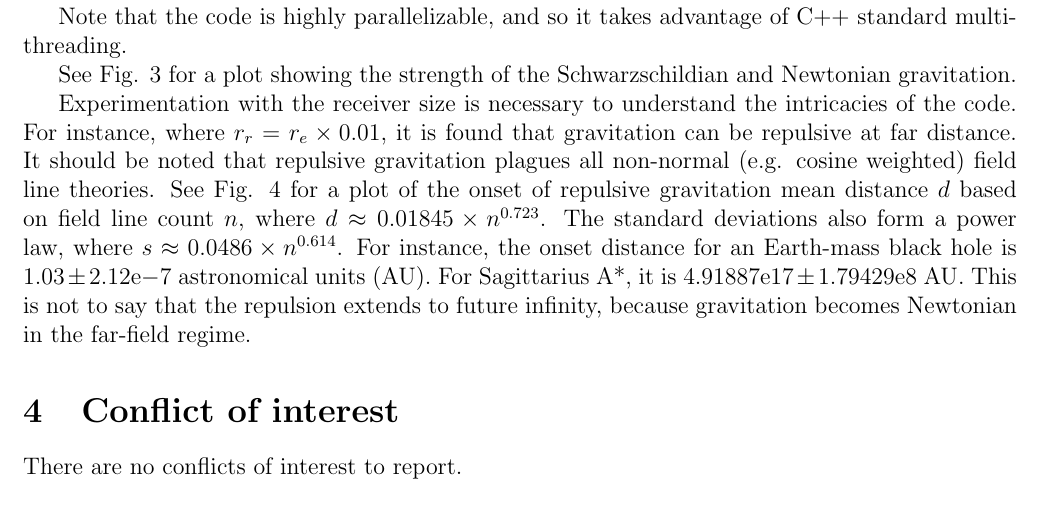
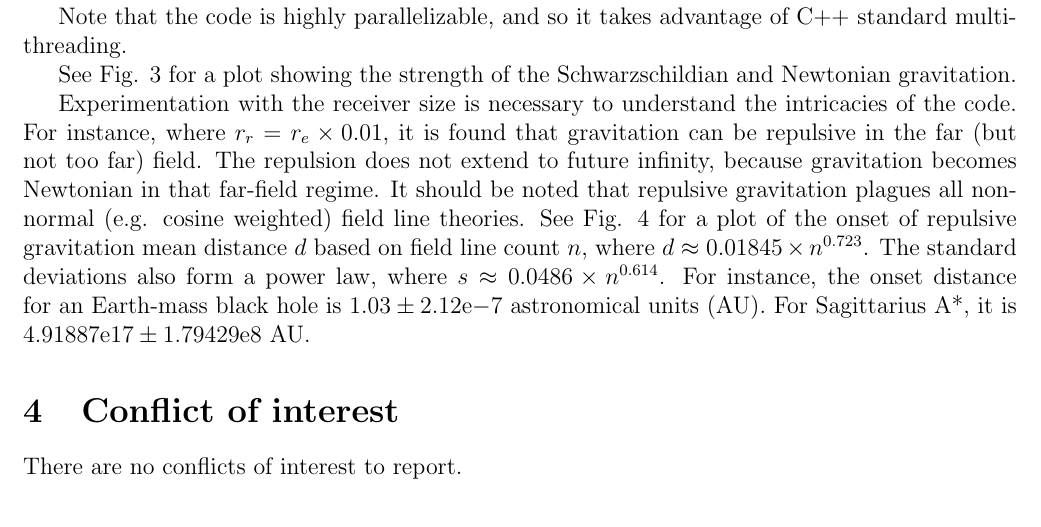
Before and after one commit to sjhalayka/papers, a LaTeX paper (up_close_newtonian/bezier_escape.tex): part of page 4 of 6, cut so that both start at the same text. Compiled offline with pdfLaTeX.

Commit message:
Add files via upload

```diff
--- a/up_close_newtonian/bezier_escape.tex
+++ b/up_close_newtonian/bezier_escape.tex
@@ -210,13 +210,14 @@ Note that the code is highly parallelizable, and so it takes advantage of C++ st
 See Fig. 3 for a plot showing the strength of the Schwarzschildian and Newtonian gravitation.
 
 Experimentation with the receiver size is necessary to understand the intricacies of the code.
-For instance, where $r_{r} = r_{e} \times 0.01$, it is found that gravitation can be repulsive at far distance.
+For instance, where $r_{r} = r_{e} \times 0.01$, it is found that gravitation can be repulsive in the far (but not too far) field.
+The repulsion does not extend to future infinity, because gravitation becomes Newtonian in that far-field regime.
 It should be noted that repulsive gravitation plagues all non-normal (e.g. cosine weighted) field line theories.
 See Fig. 4 for a plot of the onset of repulsive gravitation mean distance $d$ based on field line count $n$, where $d \approx 0.01845 \times n^{0.723}$.
 The standard deviations also form a power law, where $s \approx  0.0486 \times n^{0.614}$.
 For instance, the onset distance for an Earth-mass black hole is $1.03 \pm 2.12\mathrm{e}{-7}$ astronomical units (AU).
 For Sagittarius A*, it is $4.91887\mathrm{e}17 \pm 1.79429\mathrm{e}8$ AU.
-This is not to say that the repulsion extends to future infinity, because gravitation becomes Newtonian in the far-field regime.
+
 
 
 
```
Also changed, not shown: up_close_newtonian/bezier_escape.pdf.
